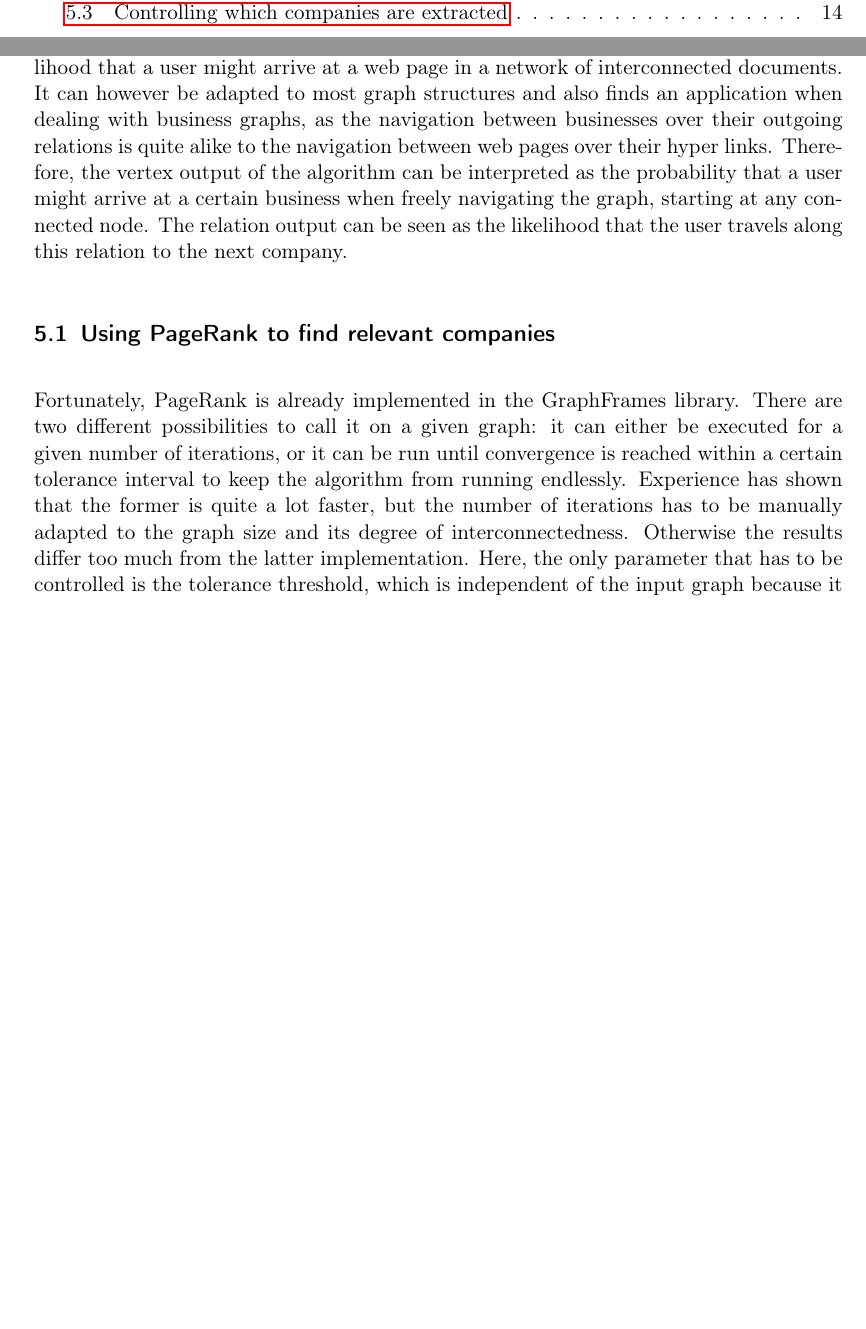
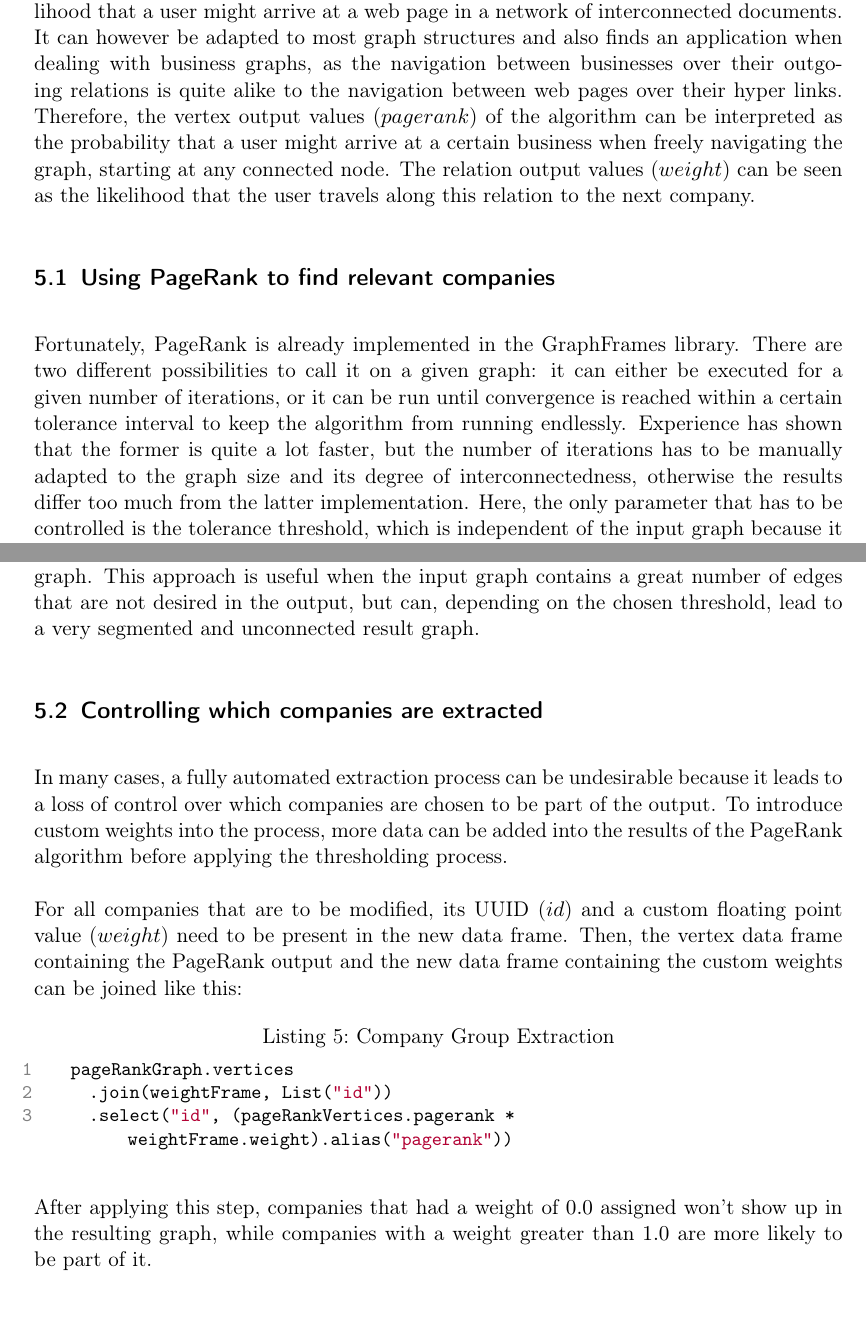
Before and after one commit to lemilonkh/bachelorsthesis, a LaTeX document (ba-milan-gruner.tex): two parts of pages 3 and 13 of 19 before the commit and two parts of pages 13 and 14 of 20 after it, joined at a grey line, cut so that both start at the same text, the shorter picture padded with empty space. Compiled offline with pdfLaTeX.

Commit message:
:memo: Writes section 'Controlling which companies are extracted'
Also many changes in the PageRank section in general

```diff
--- a/ba-milan-gruner.tex
+++ b/ba-milan-gruner.tex
@@ -377,10 +377,10 @@
   graph structures and also finds an application when dealing with business graphs,
   as the navigation between businesses over their outgoing relations is quite
   alike to the navigation between web pages over their hyper links.
-  Therefore, the vertex output of the algorithm can be interpreted as the
+  Therefore, the vertex output values ($pagerank$) of the algorithm can be interpreted as the
   probability that a user might arrive at a certain business when freely
   navigating the graph, starting at any connected node.
-  The relation output can be seen as the likelihood that the user
+  The relation output values ($weight$) can be seen as the likelihood that the user
   travels along this relation to the next company.
 
   \subsection{Using PageRank to find relevant companies}
@@ -389,8 +389,8 @@
   be executed for a given number of iterations, or it can be run until convergence
   is reached within a certain tolerance interval to keep the algorithm from running endlessly.
   Experience has shown that the former is quite a lot faster, but the number of iterations
-  has to be manually adapted to the graph size and its degree of interconnectedness.
-  Otherwise the results differ too much from the latter implementation.
+  has to be manually adapted to the graph size and its degree of interconnectedness,
+  otherwise the results differ too much from the latter implementation.
   Here, the only parameter that has to be controlled is the tolerance threshold,
   which is independent of the input graph because it only depends on the accuracy that is desired.
 
@@ -416,7 +416,30 @@
 
   The same can be done for the relations in the current connected component.
   By only showing the edges that the user is likely to use, the graph can be greatly
-  simplified. This makes use of the weights the PageRank algorithm assigns to the
-  relations present in the graph.
+  simplified, making use of the weights the PageRank algorithm assigns to the
+  relations present in the graph. This approach is useful when the input graph
+  contains a great number of edges that are not desired in the output, but can,
+  depending on the chosen threshold, lead to a very segmented and unconnected result graph.
+
+  \subsection{Controlling which companies are extracted}
+  In many cases, a fully automated extraction process can be undesirable because
+  it leads to a loss of control over which companies are chosen to be part of the
+  output. To introduce custom weights into the process, more data can be added
+  into the results of the PageRank algorithm before applying the thresholding process.
+
+  For all companies that are to be modified, its UUID ($id$) and a custom floating point
+  value ($weight$) need to be present in the new data frame. Then, the vertex data frame containing
+  the PageRank output and the new data frame containing the custom weights can be joined
+  like this:
+
+  \begin{lstlisting}[style=scalaStyle,caption=Company Group Extraction]
+    pageRankGraph.vertices
+      .join(weightFrame, List("id"))
+      .select("id", (pageRankVertices.pagerank * weightFrame.weight).alias("pagerank"))
+  \end{lstlisting}
+
+  After applying this step, companies that had a weight of $0.0$ assigned won't
+  show up in the resulting graph, while companies with a weight greater than $1.0$
+  are more likely to be part of it.
 
   \subsection{Finding connections between relevant companies}
```
Also changed, not shown: ba-milan-gruner.pdf, ba-milan-gruner.tex (4 more changed lines).
